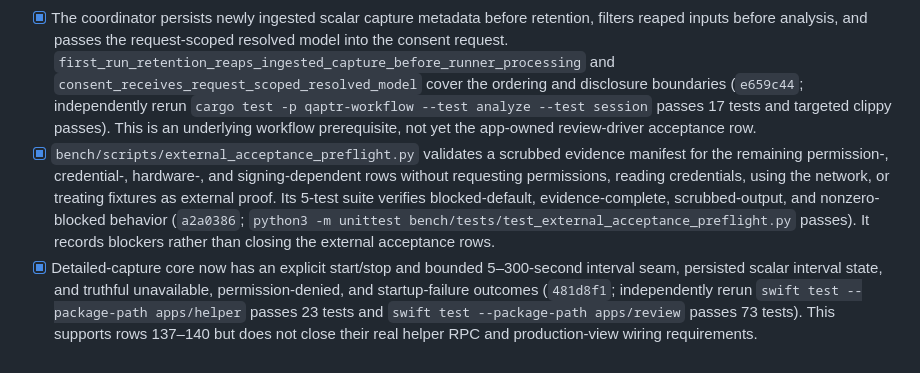
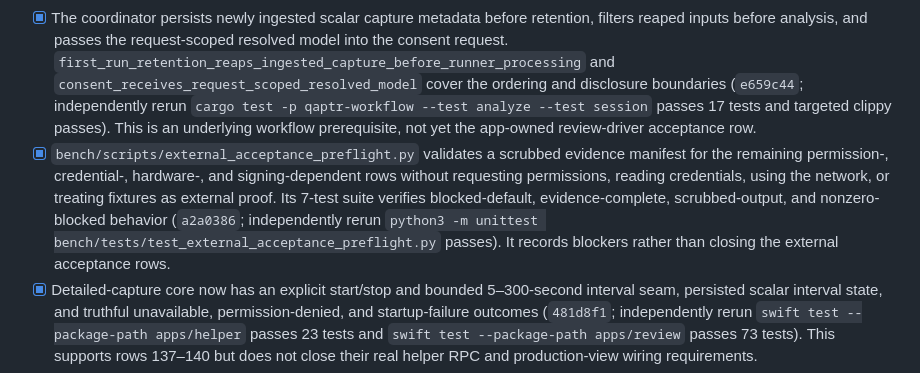
Before and after one commit to tayoonabule/qaptr, a Markdown page: docs/plans/qaptr-next-session-todos.md, the part around the change. Drawn GitHub-style.

Commit message:
docs: correct external preflight evidence

```diff
--- a/docs/plans/qaptr-next-session-todos.md
+++ b/docs/plans/qaptr-next-session-todos.md
@@ -225,7 +225,7 @@
 - [x] `docs/release.md` documents the command, fixture contents, and the boundary between deterministic fixture proof and real helper capture proof.
 - [x] `docs/release-packaged-smoke.md` records the manual handoff needed because `bench/release_validation.md` was already user-modified and was not edited.
 - [x] The coordinator persists newly ingested scalar capture metadata before retention, filters reaped inputs before analysis, and passes the request-scoped resolved model into the consent request. `first_run_retention_reaps_ingested_capture_before_runner_processing` and `consent_receives_request_scoped_resolved_model` cover the ordering and disclosure boundaries (`e659c44`; independently rerun `cargo test -p qaptr-workflow --test analyze --test session` passes 17 tests and targeted clippy passes). This is an underlying workflow prerequisite, not yet the app-owned review-driver acceptance row.
-- [x] `bench/scripts/external_acceptance_preflight.py` validates a scrubbed evidence manifest for the remaining permission-, credential-, hardware-, and signing-dependent rows without requesting permissions, reading credentials, using the network, or treating fixtures as external proof. Its 5-test suite verifies blocked-default, evidence-complete, scrubbed-output, and nonzero-blocked behavior (`a2a0386`; `python3 -m unittest bench/tests/test_external_acceptance_preflight.py` passes). It records blockers rather than closing the external acceptance rows.
+- [x] `bench/scripts/external_acceptance_preflight.py` validates a scrubbed evidence manifest for the remaining permission-, credential-, hardware-, and signing-dependent rows without requesting permissions, reading credentials, using the network, or treating fixtures as external proof. Its 7-test suite verifies blocked-default, evidence-complete, scrubbed-output, and nonzero-blocked behavior (`a2a0386`; independently rerun `python3 -m unittest bench/tests/test_external_acceptance_preflight.py` passes). It records blockers rather than closing the external acceptance rows.
 - [x] Detailed-capture core now has an explicit start/stop and bounded 5–300-second interval seam, persisted scalar interval state, and truthful unavailable, permission-denied, and startup-failure outcomes (`481d8f1`; independently rerun `swift test --package-path apps/helper` passes 23 tests and `swift test --package-path apps/review` passes 73 tests). This supports rows 137–140 but does not close their real helper RPC and production-view wiring requirements.
 - [ ] Real helper capture, clean-machine install, permissions, login-item startup, provider analysis, and distribution signing remain external blockers and are intentionally not checked off.
 
```
